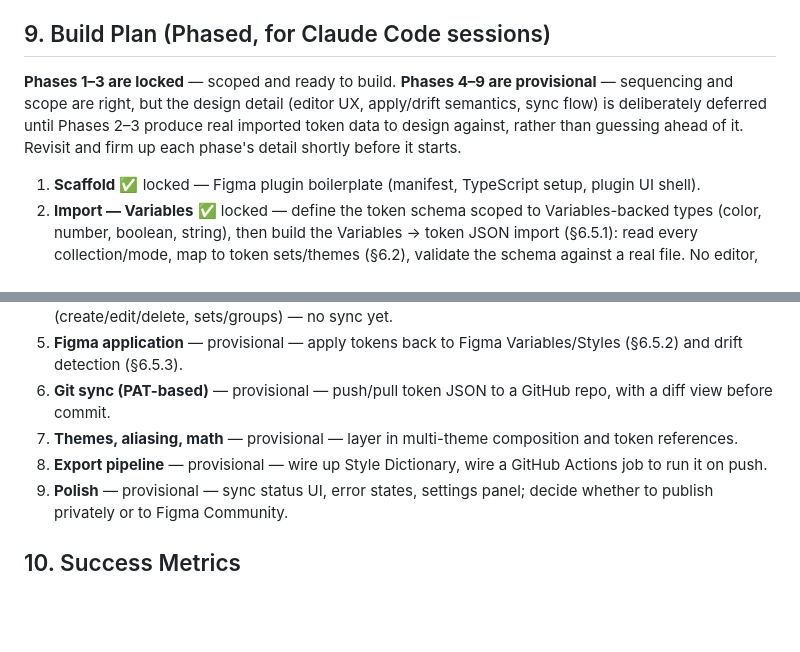
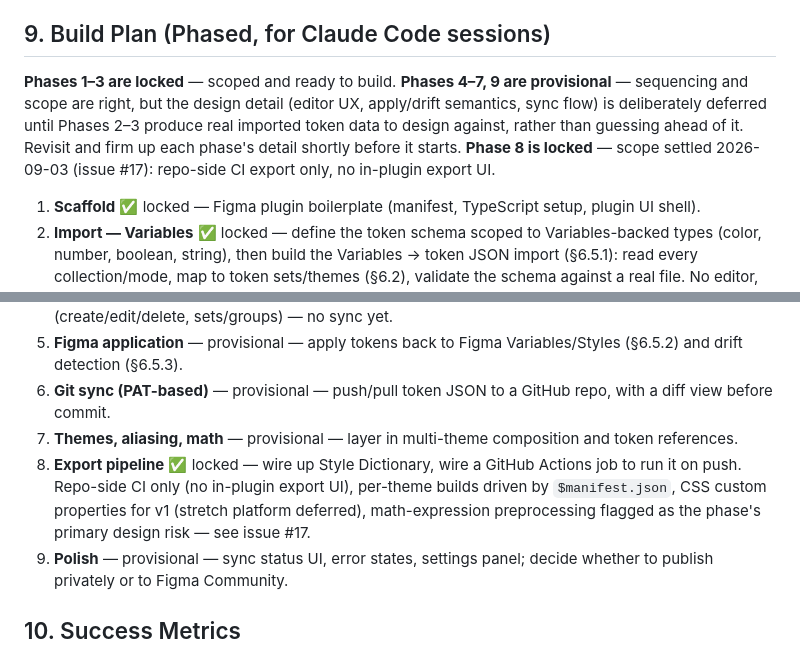
Before and after one commit to thebluesman/tokenvault, a Markdown page: docs/prd.md, 2 parts joined by grey strips. Drawn GitHub-style; blank space fills up the shorter version.

Commit message:
docs: mark Phase 8 (export pipeline) scope as locked
Scope was settled with @tech-lead and Shyam and captured in issue #17:
repo-side CI export only, per-theme builds via $manifest.json, CSS-only
v1, math-expression preprocessing flagged as the phase's design risk.

Co-Authored-By: Claude Sonnet 5 <noreply@anthropic.com>
Claude-Session: https://claude.ai/code/session_01UD6UDacZ17D2hCBNnJPdsU

```diff
--- a/docs/prd.md
+++ b/docs/prd.md
@@ -126,7 +126,7 @@ No component has a cost floor above $0 at solo/small-team usage; the only plausi
 
 ## 9. Build Plan (Phased, for Claude Code sessions)
 
-**Phases 1–3 are locked** — scoped and ready to build. **Phases 4–9 are provisional** — sequencing and scope are right, but the design detail (editor UX, apply/drift semantics, sync flow) is deliberately deferred until Phases 2–3 produce real imported token data to design against, rather than guessing ahead of it. Revisit and firm up each phase's detail shortly before it starts.
+**Phases 1–3 are locked** — scoped and ready to build. **Phases 4–7, 9 are provisional** — sequencing and scope are right, but the design detail (editor UX, apply/drift semantics, sync flow) is deliberately deferred until Phases 2–3 produce real imported token data to design against, rather than guessing ahead of it. Revisit and firm up each phase's detail shortly before it starts. **Phase 8 is locked** — scope settled 2026-09-03 (issue #17): repo-side CI export only, no in-plugin export UI.
 
 1. **Scaffold** ✅ locked — Figma plugin boilerplate (manifest, TypeScript setup, plugin UI shell).
 2. **Import — Variables** ✅ locked — define the token schema scoped to Variables-backed types (color, number, boolean, string), then build the Variables → token JSON import (§6.5.1): read every collection/mode, map to token sets/themes (§6.2), validate the schema against a real file. No editor, no Styles, no sync yet.
@@ -135,7 +135,7 @@ No component has a cost floor above $0 at solo/small-team usage; the only plausi
 5. **Figma application** — provisional — apply tokens back to Figma Variables/Styles (§6.5.2) and drift detection (§6.5.3).
 6. **Git sync (PAT-based)** — provisional — push/pull token JSON to a GitHub repo, with a diff view before commit.
 7. **Themes, aliasing, math** — provisional — layer in multi-theme composition and token references.
-8. **Export pipeline** — provisional — wire up Style Dictionary, wire a GitHub Actions job to run it on push.
+8. **Export pipeline** ✅ locked — wire up Style Dictionary, wire a GitHub Actions job to run it on push. Repo-side CI only (no in-plugin export UI), per-theme builds driven by `$manifest.json`, CSS custom properties for v1 (stretch platform deferred), math-expression preprocessing flagged as the phase's primary design risk — see issue #17.
 9. **Polish** — provisional — sync status UI, error states, settings panel; decide whether to publish privately or to Figma Community.
 
 ## 10. Success Metrics
```
